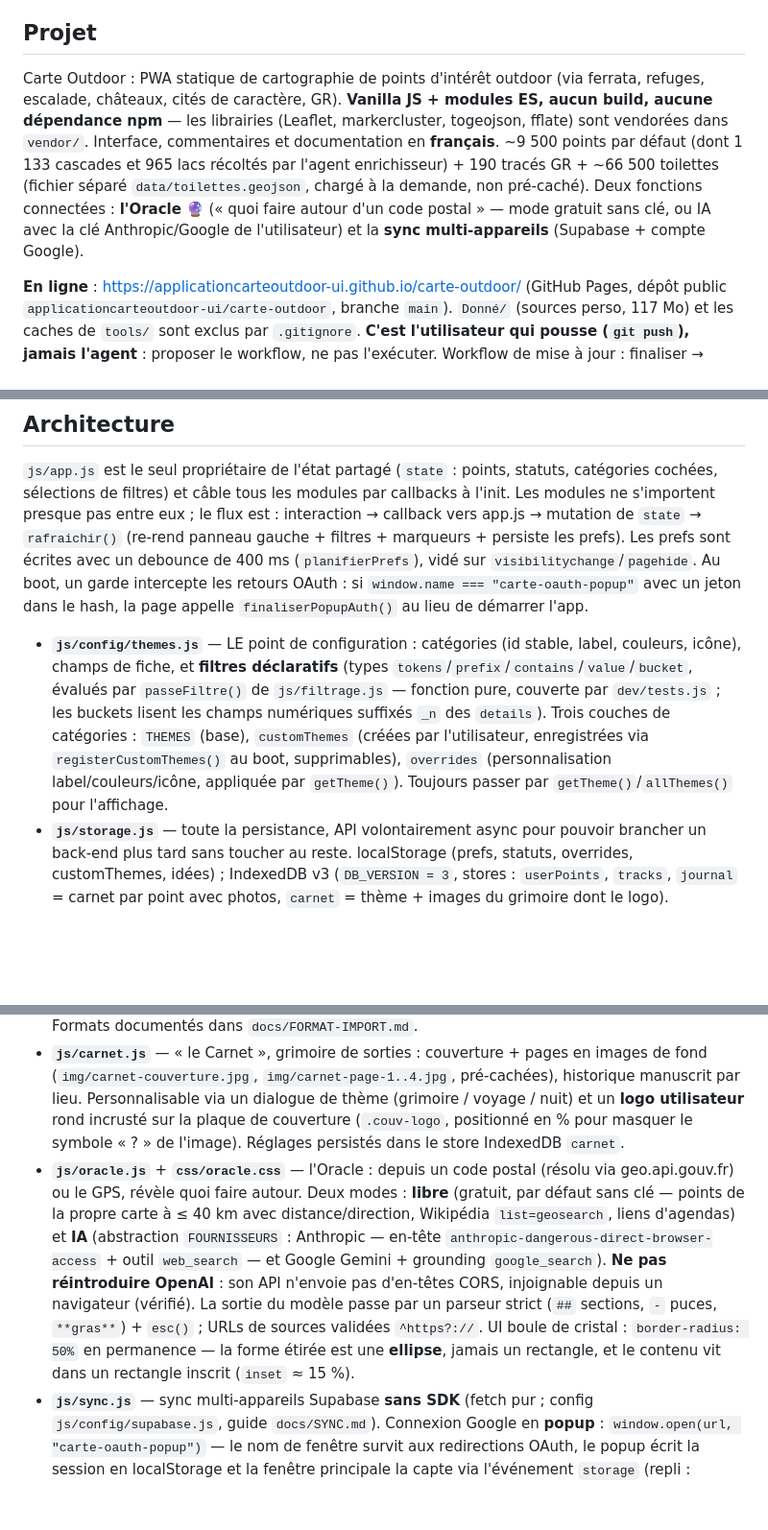
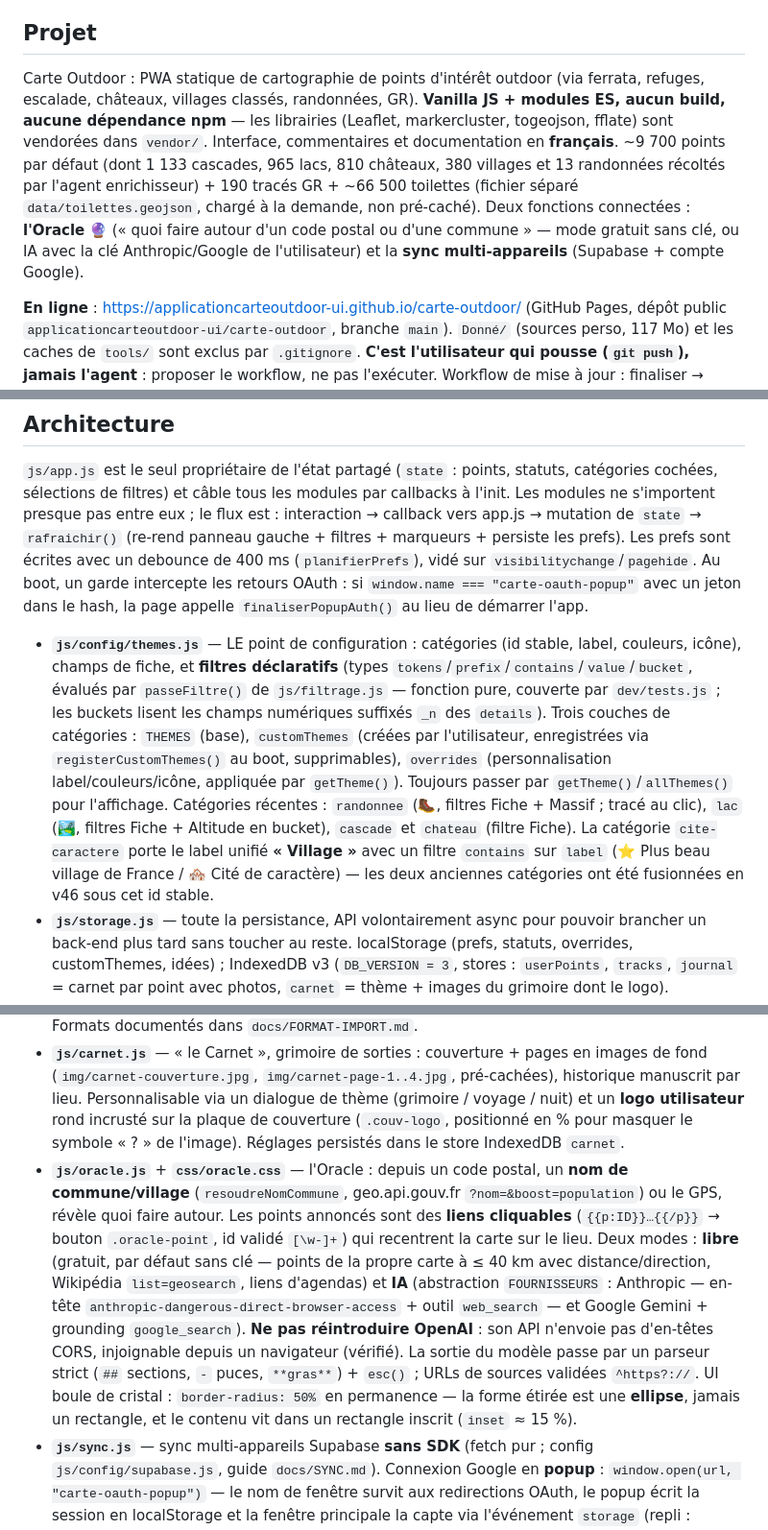
Before and after one commit to applicationcarteoutdoor-ui/carte-outdoor, a Markdown page: CLAUDE.md, 3 parts joined by grey strips. Shown at 96% size. GitHub-like rendering; blank space fills up the shorter version.

Commit message:
docs : CLAUDE.md a jour v47 (traces de randonnee, GR cliquables, Village unifie)

```diff
--- a/CLAUDE.md
+++ b/CLAUDE.md
@@ -4,7 +4,7 @@ This file provides guidance to Claude Code (claude.ai/code) when working with co
 
 ## Projet
 
-Carte Outdoor : PWA statique de cartographie de points d'intérêt outdoor (via ferrata, refuges, escalade, châteaux, cités de caractère, GR). **Vanilla JS + modules ES, aucun build, aucune dépendance npm** — les librairies (Leaflet, markercluster, togeojson, fflate) sont vendorées dans `vendor/`. Interface, commentaires et documentation en **français**. ~9 500 points par défaut (dont 1 133 cascades et 965 lacs récoltés par l'agent enrichisseur) + 190 tracés GR + ~66 500 toilettes (fichier séparé `data/toilettes.geojson`, chargé à la demande, non pré-caché). Deux fonctions connectées : **l'Oracle** 🔮 (« quoi faire autour d'un code postal » — mode gratuit sans clé, ou IA avec la clé Anthropic/Google de l'utilisateur) et la **sync multi-appareils** (Supabase + compte Google).
+Carte Outdoor : PWA statique de cartographie de points d'intérêt outdoor (via ferrata, refuges, escalade, châteaux, villages classés, randonnées, GR). **Vanilla JS + modules ES, aucun build, aucune dépendance npm** — les librairies (Leaflet, markercluster, togeojson, fflate) sont vendorées dans `vendor/`. Interface, commentaires et documentation en **français**. ~9 700 points par défaut (dont 1 133 cascades, 965 lacs, 810 châteaux, 380 villages et 13 randonnées récoltés par l'agent enrichisseur) + 190 tracés GR + ~66 500 toilettes (fichier séparé `data/toilettes.geojson`, chargé à la demande, non pré-caché). Deux fonctions connectées : **l'Oracle** 🔮 (« quoi faire autour d'un code postal ou d'une commune » — mode gratuit sans clé, ou IA avec la clé Anthropic/Google de l'utilisateur) et la **sync multi-appareils** (Supabase + compte Google).
 
 **En ligne** : https://applicationcarteoutdoor-ui.github.io/carte-outdoor/ (GitHub Pages, dépôt public `applicationcarteoutdoor-ui/carte-outdoor`, branche `main`). `Donné/` (sources perso, 117 Mo) et les caches de `tools/` sont exclus par `.gitignore`. **C'est l'utilisateur qui pousse (`git push`), jamais l'agent** : proposer le workflow, ne pas l'exécuter. Workflow de mise à jour : finaliser → bump `VERSION` dans `sw.js` → `git add -A && git commit && git push` → Pages redéploie (~1 min) → les visiteurs reçoivent la nouvelle version au chargement suivant. Publication Play Store (TWA/PWABuilder) : guide dans `docs/PLAYSTORE.md` ; `.well-known/assetlinks.json` attend encore l'empreinte SHA-256 de la Play Console. **`.nojekyll` est indispensable** : sans lui, Pages (Jekyll) ne sert pas les dossiers commençant par un point.
 
@@ -43,5 +43,5 @@ python tools/build_data.py
 
 `js/app.js` est le seul propriétaire de l'état partagé (`state` : points, statuts, catégories cochées, sélections de filtres) et câble tous les modules par callbacks à l'init. Les modules ne s'importent presque pas entre eux ; le flux est : interaction → callback vers app.js → mutation de `state` → `rafraichir()` (re-rend panneau gauche + filtres + marqueurs + persiste les prefs). Les prefs sont écrites avec un debounce de 400 ms (`planifierPrefs`), vidé sur `visibilitychange`/`pagehide`. Au boot, un garde intercepte les retours OAuth : si `window.name === "carte-oauth-popup"` avec un jeton dans le hash, la page appelle `finaliserPopupAuth()` au lieu de démarrer l'app.
 
-- **`js/config/themes.js`** — LE point de configuration : catégories (id stable, label, couleurs, icône), champs de fiche, et **filtres déclaratifs** (types `tokens`/`prefix`/`contains`/`value`/`bucket`, évalués par `passeFiltre()` de `js/filtrage.js` — fonction pure, couverte par `dev/tests.js` ; les buckets lisent les champs numériques suffixés `_n` des `details`). Trois couches de catégories : `THEMES` (base), `customThemes` (créées par l'utilisateur, enregistrées via `registerCustomThemes()` au boot, supprimables), `overrides` (personnalisation label/couleurs/icône, appliquée par `getTheme()`). Toujours passer par `getTheme()`/`allThemes()` pour l'affichage.
+- **`js/config/themes.js`** — LE point de configuration : catégories (id stable, label, couleurs, icône), champs de fiche, et **filtres déclaratifs** (types `tokens`/`prefix`/`contains`/`value`/`bucket`, évalués par `passeFiltre()` de `js/filtrage.js` — fonction pure, couverte par `dev/tests.js` ; les buckets lisent les champs numériques suffixés `_n` des `details`). Trois couches de catégories : `THEMES` (base), `customThemes` (créées par l'utilisateur, enregistrées via `registerCustomThemes()` au boot, supprimables), `overrides` (personnalisation label/couleurs/icône, appliquée par `getTheme()`). Toujours passer par `getTheme()`/`allThemes()` pour l'affichage. Catégories récentes : `randonnee` (🥾, filtres Fiche + Massif ; tracé au clic), `lac` (🏞️, filtres Fiche + Altitude en bucket), `cascade` et `chateau` (filtre Fiche). La catégorie `cite-caractere` porte le label unifié **« Village »** avec un filtre `contains` sur `label` (⭐ Plus beau village de France / 🏘️ Cité de caractère) — les deux anciennes catégories ont été fusionnées en v46 sous cet id stable.
 - **`js/storage.js`** — toute la persistance, API volontairement async pour pouvoir brancher un back-end plus tard sans toucher au reste. localStorage (prefs, statuts, overrides, customThemes, idées) ; IndexedDB v3 (`DB_VERSION = 3`, stores : `userPoints`, `tracks`, `journal` = carnet par point avec photos, `carnet` = thème + images du grimoire dont le logo). Protection anti-effacement : `app.js` demande `navigator.storage.persist()` et rappelle une sauvegarde (export) au bout de 14 j sans export ; `dernierExport`/`dernierRappelSauvegarde` sont des prefs.
@@ -49,6 +49,6 @@ python tools/build_data.py
 - **`js/import-export.js`** — import unifié (un seul `<input>` `#file-import`) : tout est converti en GeoJSON (togeojson pour GPX/KML, fflate pour KMZ), puis routé — LineStrings → traces (`gpx.js`), Points → dialogue de validation (erreurs listées par ligne, choix de catégorie si absente). L'export `formatVersion: 2` embarque points + statuts + carnet + customThemes. Formats documentés dans `docs/FORMAT-IMPORT.md`.
 - **`js/carnet.js`** — « le Carnet », grimoire de sorties : couverture + pages en images de fond (`img/carnet-couverture.jpg`, `img/carnet-page-1..4.jpg`, pré-cachées), historique manuscrit par lieu. Personnalisable via un dialogue de thème (grimoire / voyage / nuit) et un **logo utilisateur** rond incrusté sur la plaque de couverture (`.couv-logo`, positionné en % pour masquer le symbole « ? » de l'image). Réglages persistés dans le store IndexedDB `carnet`.
-- **`js/oracle.js`** + **`css/oracle.css`** — l'Oracle : depuis un code postal (résolu via geo.api.gouv.fr) ou le GPS, révèle quoi faire autour. Deux modes : **libre** (gratuit, par défaut sans clé — points de la propre carte à ≤ 40 km avec distance/direction, Wikipédia `list=geosearch`, liens d'agendas) et **IA** (abstraction `FOURNISSEURS` : Anthropic — en-tête `anthropic-dangerous-direct-browser-access` + outil `web_search` — et Google Gemini + grounding `google_search`). **Ne pas réintroduire OpenAI** : son API n'envoie pas d'en-têtes CORS, injoignable depuis un navigateur (vérifié). La sortie du modèle passe par un parseur strict (`##` sections, `-` puces, `**gras**`) + `esc()` ; URLs de sources validées `^https?://`. UI boule de cristal : `border-radius: 50%` en permanence — la forme étirée est une **ellipse**, jamais un rectangle, et le contenu vit dans un rectangle inscrit (`inset` ≈ 15 %).
+- **`js/oracle.js`** + **`css/oracle.css`** — l'Oracle : depuis un code postal, un **nom de commune/village** (`resoudreNomCommune`, geo.api.gouv.fr `?nom=&boost=population`) ou le GPS, révèle quoi faire autour. Les points annoncés sont des **liens cliquables** (`{{p:ID}}…{{/p}}` → bouton `.oracle-point`, id validé `[\w-]+`) qui recentrent la carte sur le lieu. Deux modes : **libre** (gratuit, par défaut sans clé — points de la propre carte à ≤ 40 km avec distance/direction, Wikipédia `list=geosearch`, liens d'agendas) et **IA** (abstraction `FOURNISSEURS` : Anthropic — en-tête `anthropic-dangerous-direct-browser-access` + outil `web_search` — et Google Gemini + grounding `google_search`). **Ne pas réintroduire OpenAI** : son API n'envoie pas d'en-têtes CORS, injoignable depuis un navigateur (vérifié). La sortie du modèle passe par un parseur strict (`##` sections, `-` puces, `**gras**`) + `esc()` ; URLs de sources validées `^https?://`. UI boule de cristal : `border-radius: 50%` en permanence — la forme étirée est une **ellipse**, jamais un rectangle, et le contenu vit dans un rectangle inscrit (`inset` ≈ 15 %).
 - **`js/sync.js`** — sync multi-appareils Supabase **sans SDK** (fetch pur ; config `js/config/supabase.js`, guide `docs/SYNC.md`). Connexion Google en **popup** : `window.open(url, "carte-oauth-popup")` — le nom de fenêtre survit aux redirections OAuth, le popup écrit la session en localStorage et la fenêtre principale la capte via l'événement `storage` (repli : redirection pleine page si popup bloqué). Flux implicite (`#access_token`). **Rafraîchissement du jeton sérialisé** (une seule promesse partagée) : Supabase fait tourner les refresh tokens, deux refresh concurrents déconnectent. Données dans une table clé/valeur `donnees` sous RLS ; tirer → fusionner via les fonctions de fusion de `storage.js` (jamais de perte) → pousser ; rechargement de la page si le distant apporte du neuf.
 - **`js/config/glossaire.js`** — définitions des acronymes (cotations…) ; `glossaireHTML()` échappe et enveloppe automatiquement les termes connus d'une infobulle. Une entrée à ajouter suffit pour un nouvel acronyme.
 
```
Also changed, not shown: other parts of CLAUDE.md (+3 -1 lines).
